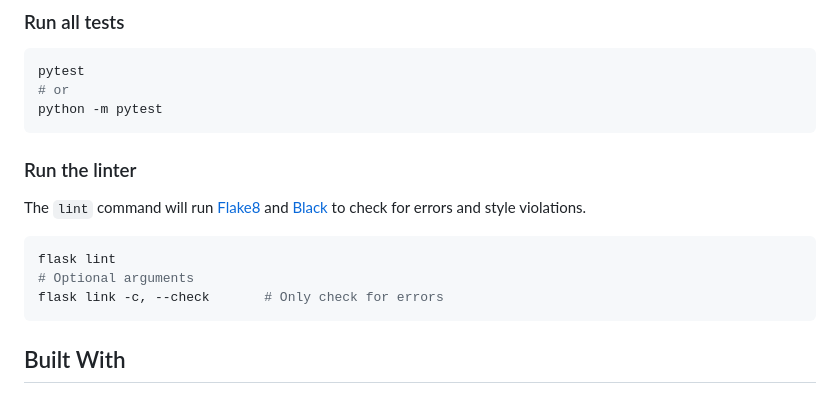
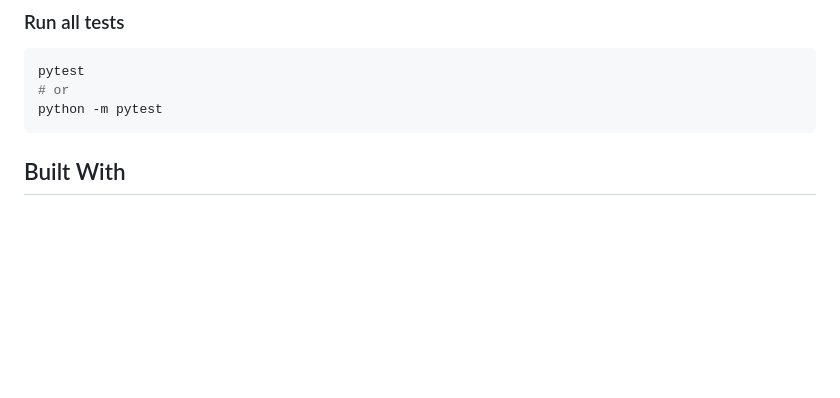
Before and after one commit to jessicadesilva/jessicadesilva.github.io, a Markdown page: README.md, the part around the change. GitHub-like rendering; blank space fills up the shorter version.

````diff
--- a/README.md
+++ b/README.md
@@ -58,13 +58,6 @@ pytest
 # or
 python -m pytest
 ```
-### Run the linter
-The `lint` command will run [Flake8](https://flake8.pycqa.org/en/latest/) and [Black](https://black.readthedocs.io/en/stable/) to check for errors and style violations.
-```sh
-flask lint
-# Optional arguments
-flask link -c, --check       # Only check for errors
-```
 
 ## Built With
 [![Python 3.10](https://img.shields.io/badge/Python-3.10-informational?logo=python&logoColor=fff)](https://www.python.org/downloads/release/python-3109/)
````
